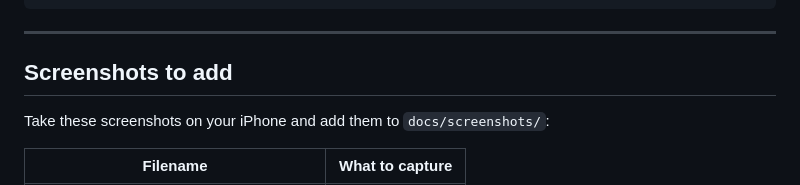
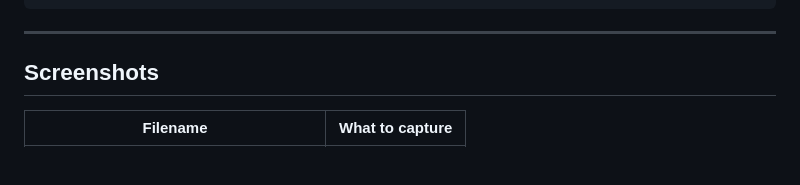
Before and after one commit to sabrinatand/safemelb, a Markdown page: docs/PHASE2.md, the part around the change. GitHub-like rendering; blank space fills up the shorter version.

Commit message:
docs: update Phase 2 screenshots

```diff
--- a/docs/PHASE2.md
+++ b/docs/PHASE2.md
@@ -104,9 +104,7 @@ npm install --legacy-peer-deps
 
 ---
 
-## Screenshots to add
-
-Take these screenshots on your iPhone and add them to `docs/screenshots/`:
+## Screenshots
 
 | Filename                                                                                        | What to capture |
 | ----------------------------------------------------------------------------------------------- | --------------- |
```
